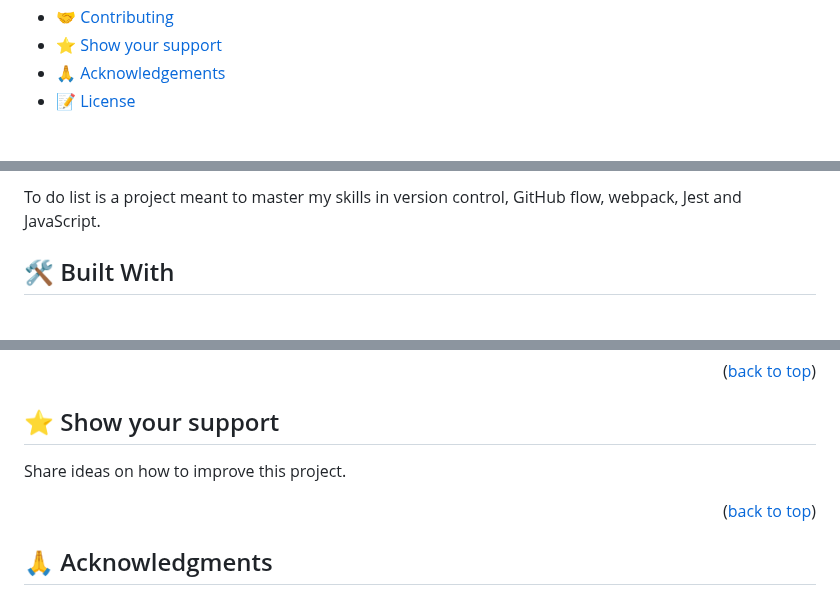
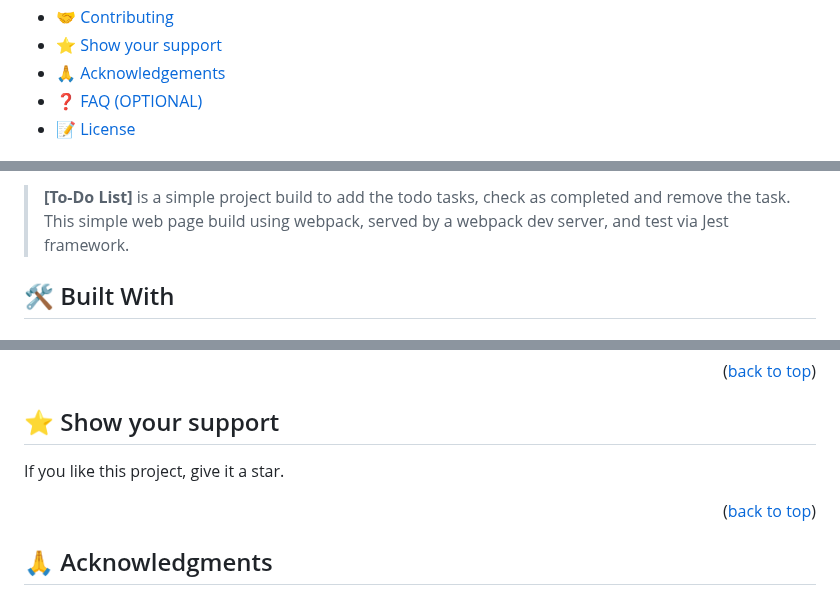
Before and after one commit to Kel-nana/Review-To-do-list, a Markdown page: README.md, 3 parts joined by grey strips. Rendered like a GitHub page.

```diff
--- a/README.md
+++ b/README.md
@@ -25,6 +31,8 @@
 - [🤝 Contributing](#contributing)
 - [⭐️ Show your support](#support)
 - [🙏 Acknowledgements](#acknowledgements)
+- [❓ FAQ (OPTIONAL)](#faq)
 - [📝 License](#license)
+
 <!-- PROJECT DESCRIPTION -->
 
@@ -32,7 +40,5 @@
 
-<a name="about-project"></a>
-
-To do list is a project meant to master my skills in version control, GitHub flow, webpack, Jest and JavaScript.
+> **[To-Do List]** is a simple project build to add the todo tasks, check as completed and remove the task. This simple web page build using webpack, served by a webpack dev server, and test via Jest framework.
 
 ## 🛠 Built With <a name="built-with"></a>
 
@@ -147,6 +150,7 @@ Feel free to check the [issues page](https://github.com/Kel-nana/Purple-Coders--
 ## ⭐️ Show your support <a name="support"></a>
 
-Share ideas on how to improve this project.
+
+  If you like this project, give it a star.
 
 <p align="right">(<a href="#readme-top">back to top</a>)</p>
 
```
Also changed, not shown: other parts of README.md (+85 -72 lines), README1.md (added, +169 -0 lines).
